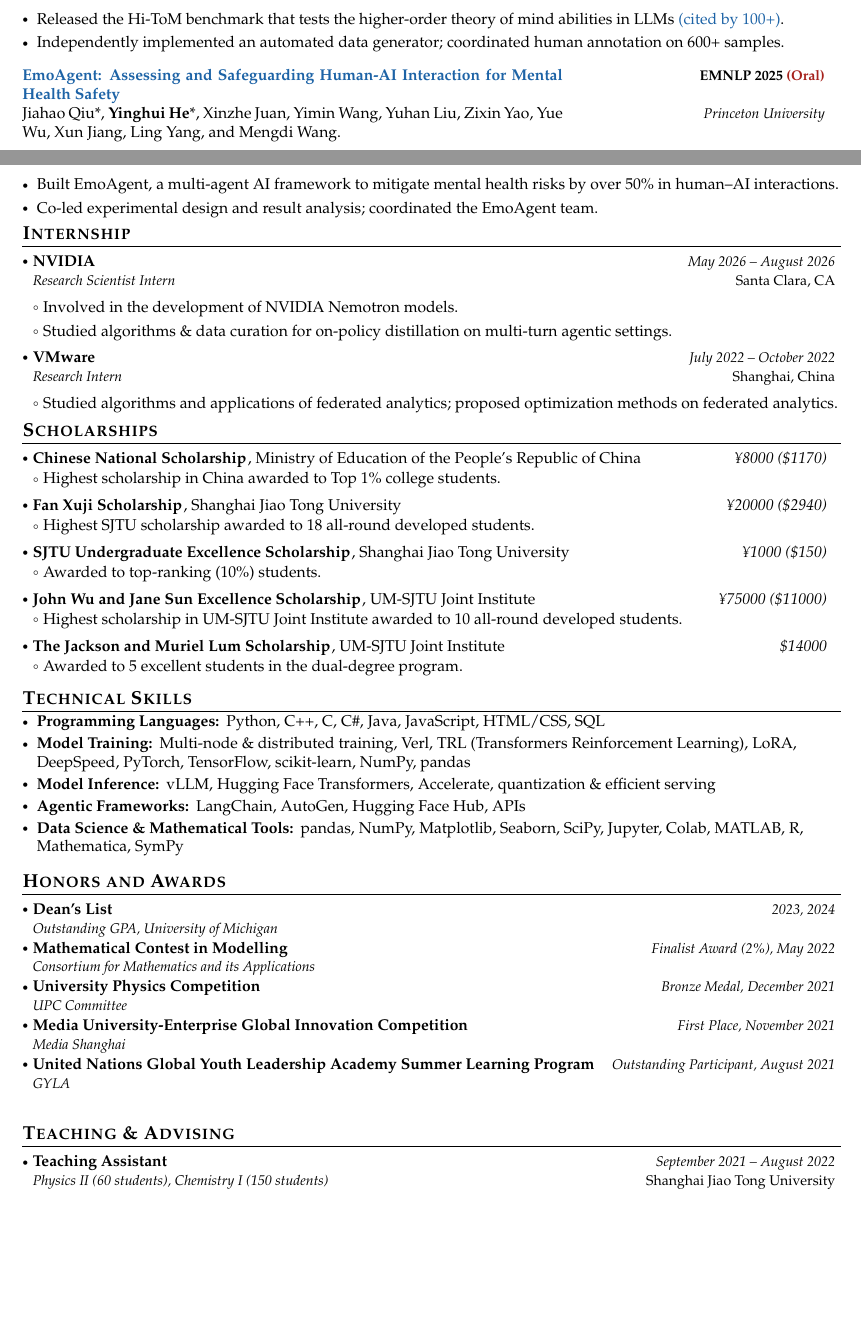
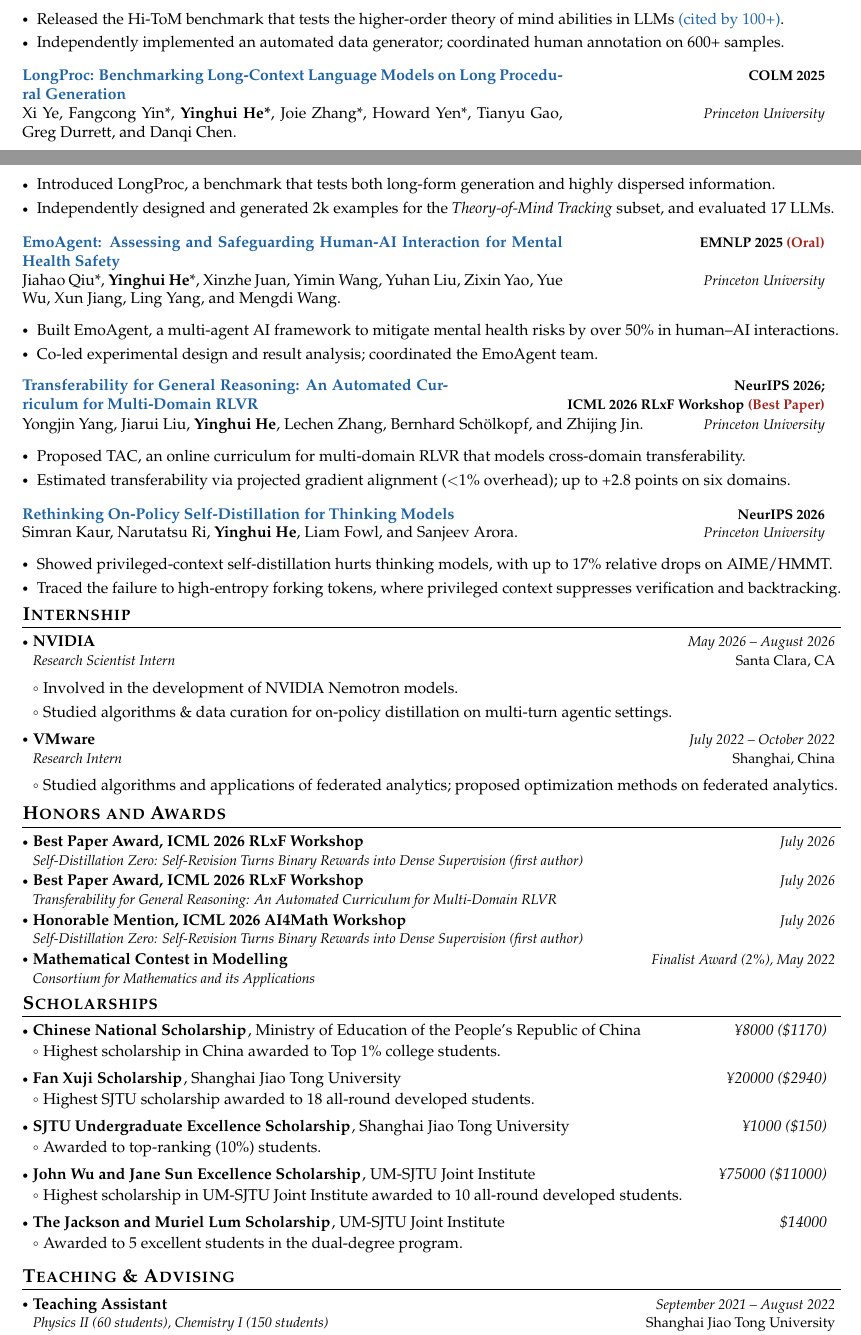
Before and after one commit to ying-hui-he/Yinghui-s-CV, a LaTeX document (main.tex): two parts of pages 1 and 2 of 2, joined at a grey line, cut so that both start at the same text, the shorter picture padded with empty space. Compiled offline with pdfLaTeX.

Commit message:
modified

```diff
--- a/main.tex
+++ b/main.tex
@@ -189,15 +189,13 @@
 \end{itemize}
 
 
-% \resumePublication
-% {\href{https://arxiv.org/abs/2501.05414}{\textbf{LongProc: Benchmarking Long-Context Language Models on Long Procedural Generation}}}{Princeton University}{Xi Ye, Fangcong Yin*, \textbf{Yinghui He}*, Joie Zhang*, Howard Yen*, Tianyu Gao, Greg Durrett, and Danqi Chen.}{COLM 2025}
+\resumePublication
+{\href{https://arxiv.org/abs/2501.05414}{\textbf{LongProc: Benchmarking Long-Context Language Models on Long Procedural Generation}}}{Princeton University}{Xi Ye, Fangcong Yin*, \textbf{Yinghui He*}, Joie Zhang*, Howard Yen*, Tianyu Gao, Greg Durrett, and Danqi Chen.}{COLM 2025}
 
-% \begin{itemize}[leftmargin=*, itemsep=0.2mm]
-%     \item Introduced LongProc, a benchmark that tests both long-form generation and highly dispersed information.
-
-%   % \item Built a theory-of-mind tracking task within LongProc for evaluating LCLMs on long-form procedural generation.
-%   \item Independently designed and generated 2k examples for the \textit{Theory-of-Mind Tracking} subset, and evaluated 17 LLMs.
-% \end{itemize}
+\begin{itemize}[leftmargin=*, itemsep=0.2mm]
+  \item Introduced LongProc, a benchmark that tests both long-form generation and highly dispersed information.
+  \item Independently designed and generated 2k examples for the \textit{Theory-of-Mind Tracking} subset, and evaluated 17 LLMs.
+\end{itemize}
 
 \resumePublication
 {\href{https://arxiv.org/abs/2504.09689}{\textbf{EmoAgent: Assessing and Safeguarding Human-AI Interaction for Mental Health Safety}}}{Princeton University}{Jiahao Qiu*, \textbf{Yinghui He}*, Xinzhe Juan, Yimin Wang, Yuhan Liu, Zixin Yao, Yue Wu, Xun Jiang, Ling Yang, and Mengdi Wang.}{EMNLP 2025 \textcolor{darkred}{\textbf{(Oral)}}}
@@ -213,30 +211,30 @@
 % \resumePublication
 % {\href{https://arxiv.org/abs/2504.09689}{\textbf{Making Complex Reasoning Student-Friendly: A Hybrid Distillation Framework}}}{Princeton University}{Yongjin Yang, \textbf{Yinghui He}, Jiarui Liu, and Zhijing Jin.}{Under Submission (2026)}
 
-% \resumePublication
-% {\href{https://arxiv.org/abs/2504.09689}{\textbf{Transferability for General Reasoning: An Automated Curriculum for Multi-Domain RLVR}}}{Princeton University}{Yongjin Yang, Jiarui Liu, Yinghui He, Lechen Zhang, Bernhard Schölkopf, Zhijing Jin.}{\textbf{\footnotesize{ICML 2026 RLxF Workshop \textcolor{darkred}{\textbf{(Best Paper)}}}}}
+% Row 1: title (narrow, wraps) + venues (right-aligned via nested tabular)
+\begin{tabular*}{0.98\textwidth}[t]{@{}p{0.52\textwidth} @{\extracolsep{\fill}} >{\raggedleft\arraybackslash}p{0.41\textwidth}@{}}
+    \href{https://arxiv.org/abs/2606.25178}{\textbf{Transferability for General Reasoning: An Automated Curriculum for Multi-Domain RLVR}} &
+    \begin{tabular}[t]{@{}r@{}}
+        \textbf{\footnotesize{NeurIPS 2026;}} \\
+        \textbf{\footnotesize{ICML 2026 RLxF Workshop \textcolor{darkred}{\textbf{(Best Paper)}}}}
+    \end{tabular} \\
+\end{tabular*}\\[0em]
+% Row 2: authors (wide) + university (right-aligned, single line)
+\begin{tabular*}{0.98\textwidth}[t]{@{}p{0.78\textwidth} @{\extracolsep{\fill}}r@{}}
+    Yongjin Yang, Jiarui Liu, \textbf{Yinghui He}, Lechen Zhang, Bernhard Sch\"{o}lkopf, and Zhijing Jin. & \textit{\footnotesize{Princeton University}}\\
+\end{tabular*}\\[-0.4em]
+\begin{itemize}[leftmargin=*, itemsep=0.2mm]
+  \item Proposed TAC, an online curriculum for multi-domain RLVR that models cross-domain transferability.
+  \item Estimated transferability via projected gradient alignment ($<$1\% overhead); up to +2.8 points on six domains.
+\end{itemize}
 
-% Row 1: title (narrow, wraps) + workshops (right-aligned via nested tabular)
+\resumePublication
+{\href{https://arxiv.org/abs/2607.05184}{\textbf{Rethinking On-Policy Self-Distillation for Thinking Models}}}{Princeton University}{Simran Kaur, Narutatsu Ri, \textbf{Yinghui He}, Liam Fowl, and Sanjeev Arora.}{NeurIPS 2026}
 
-% \begin{tabular*}{0.98\textwidth}[t]{@{}p{0.78\textwidth} @{\extracolsep{\fill}}r@{}}
-%     \textbf{Yinghui He}, , Simran Kaur, Adithya Bhaskar, Yongjin Yang, Jiarui Liu, Narutatsu Ri, Liam Fowl, Abhishek Panigrahi, Danqi Chen, and Sanjeev Arora. & \textit{\footnotesize{Princeton University}}\\
-% \end{tabular*}\\[-0.4em]
-
-% \begin{tabular*}{0.98\textwidth}[t]{@{}p{0.58\textwidth} @{\extracolsep{\fill}} >{\raggedleft\arraybackslash}p{0.41\textwidth}@{}}
-%     \href{https://arxiv.org/abs/2606.25178}{\textbf{Transferability for General Reasoning: An Automated Curriculum for Multi-Domain RLVR}} &
-%     \begin{tabular}[t]{@{}r@{}}
-%         \textbf{\footnotesize{Neurips 2026; ICML 2026 RLxF Workshop \textcolor{darkred}{\textbf{(Best Paper)}}}}
-%     \end{tabular} \\
-% \end{tabular*}\\[0em]
-% % Row 2: authors (wide) + university (right-aligned, single line)
-% \begin{tabular*}{0.98\textwidth}[t]{@{}p{0.78\textwidth} @{\extracolsep{\fill}}r@{}}
-%     Yongjin Yang, Jiarui Liu, \textbf{Yinghui He}, Lechen Zhang, Bernhard Schölkopf, Zhijing Jin. & \textit{\footnotesize{Princeton University}}\\
-% \end{tabular*}\\[-0.4em]
-
-% \begin{itemize}[leftmargin=*, itemsep=0.2mm]
-% \item Proposed TAC, an online curriculum for multi-domain RLVR that models cross-domain transferability.
-% \item Estimated transferability through projected gradient alignment with less than 1\% training overhead, improving macro-average accuracy across six reasoning domains by up to 2.8 points.
-% \end{itemize}
+\begin{itemize}[leftmargin=*, itemsep=0.2mm]
+  \item Showed privileged-context self-distillation hurts thinking models, with up to 17\% relative drops on AIME/HMMT.
+  \item Traced the failure to high-entropy forking tokens, where privileged context suppresses verification and backtracking.
+\end{itemize}
 
 }
 \vspace{-6mm}
@@ -263,6 +261,38 @@
 
 \resumeSubHeadingListEnd
 \vspace{-7mm}
+
+%-------------------- Honors & Awards --------------------%
+\section{\textbf{Honors and Awards}}
+\vspace{-0.4mm}
+\resumeSubHeadingListStart
+
+\resumeProject
+  {Best Paper Award, ICML 2026 RLxF Workshop}
+  {Self-Distillation Zero: Self-Revision Turns Binary Rewards into Dense Supervision (first author)}
+  {July 2026}
+  {}
+
+\resumeProject
+  {Best Paper Award, ICML 2026 RLxF Workshop}
+  {Transferability for General Reasoning: An Automated Curriculum for Multi-Domain RLVR}
+  {July 2026}
+  {}
+
+\resumeProject
+  {Honorable Mention, ICML 2026 AI4Math Workshop}
+  {Self-Distillation Zero: Self-Revision Turns Binary Rewards into Dense Supervision (first author)}
+  {July 2026}
+  {}
+
+\resumeProject
+  {Mathematical Contest in Modelling}
+  {Consortium for Mathematics and its Applications}
+  {Finalist Award (2\%), May 2022}
+  {}
+
+\resumeSubHeadingListEnd
+\vspace{-6mm}
 
 %-------------------- Scholarships --------------------%
 \section{\textbf{Scholarships}}
@@ -298,59 +328,21 @@
 \vspace{-6mm}
 
 %-------------------- Skills --------------------%
-\section{\textbf{Technical Skills}}
-\vspace{-0.4mm}
- \resumeHeadingSkillStart
-  \resumeSubItem{Programming Languages: }
-    {Python, C++, C, C\#, Java, JavaScript, HTML/CSS, SQL}
-    \resumeSubItem{Model Training: }
-    {Multi-node \& distributed training, Verl, TRL (Transformers Reinforcement Learning), LoRA, DeepSpeed, PyTorch, TensorFlow, scikit-learn, NumPy, pandas}
-  \resumeSubItem{Model Inference: }
-    {vLLM, Hugging Face Transformers, Accelerate, quantization \& efficient serving}
-  \resumeSubItem{Agentic Frameworks: }
-    {LangChain, AutoGen, Hugging Face Hub, APIs}
-  \resumeSubItem{Data Science \& Mathematical Tools: }
-    {pandas, NumPy, Matplotlib, Seaborn, SciPy, Jupyter, Colab, MATLAB, R, Mathematica, SymPy}
- \resumeHeadingSkillEnd
+% \section{\textbf{Technical Skills}}
+% \vspace{-0.4mm}
+%  \resumeHeadingSkillStart
+%   \resumeSubItem{Programming Languages: }
+%     {Python, C++, C, C\#, Java, JavaScript, HTML/CSS, SQL}
+%     \resumeSubItem{Model Training: }
+%     {Multi-node \& distributed training, Verl, TRL (Transformers Reinforcement Learning), LoRA, DeepSpeed, PyTorch, TensorFlow, scikit-learn, NumPy, pandas}
+%   \resumeSubItem{Model Inference: }
+%     {vLLM, Hugging Face Transformers, Accelerate, quantization \& efficient serving}
+%   \resumeSubItem{Agentic Frameworks: }
+%     {LangChain, AutoGen, Hugging Face Hub, APIs}
+%   \resumeSubItem{Data Science \& Mathematical Tools: }
+%     {pandas, NumPy, Matplotlib, Seaborn, SciPy, Jupyter, Colab, MATLAB, R, Mathematica, SymPy}
+%  \resumeHeadingSkillEnd
 
-
-%-------------------- Honors & Awards --------------------%
-\section{\textbf{Honors and Awards}}
-\vspace{-0.4mm}
-\resumeSubHeadingListStart
-
-\resumeProject
-  {Dean’s List}
-  {Outstanding GPA, University of Michigan}
-  {2023, 2024}
-  {}
-
-\resumeProject
-  {Mathematical Contest in Modelling}
-  {Consortium for Mathematics and its Applications}
-  {Finalist Award (2\%), May 2022}
-  {}
-
-\resumeProject
-  {University Physics Competition}
-  {UPC Committee}
-  {Bronze Medal, December 2021}
-  {}
-
-\resumeProject
-  {Media University-Enterprise Global Innovation Competition}
-  {Media Shanghai}
-  {First Place, November 2021}
-  {}
-
-\resumeProject
-  {United Nations Global Youth Leadership Academy Summer Learning Program}
-  {GYLA}
-  {Outstanding Participant, August 2021}
-  {}
-
-\resumeSubHeadingListEnd
-% \vspace{-6mm}
 
 %-------------------- Teaching Experience --------------------%
 \section{\textbf{Teaching \& Advising}}
@@ -387,5 +379,5 @@
 
-\resumeSubHeadingListEnd
+% \resumeSubHeadingListEnd
 
 % (Sections like Objective, Projects, Skills, Volunteer Experience, Professional Memberships (beyond SWE),
 % Certifications, Additional Information, References are intentionally omitted to mirror the original DOCX content.)
```
Also changed, not shown: main.pdf, main.tex (22 more changed lines), 6 other files.
